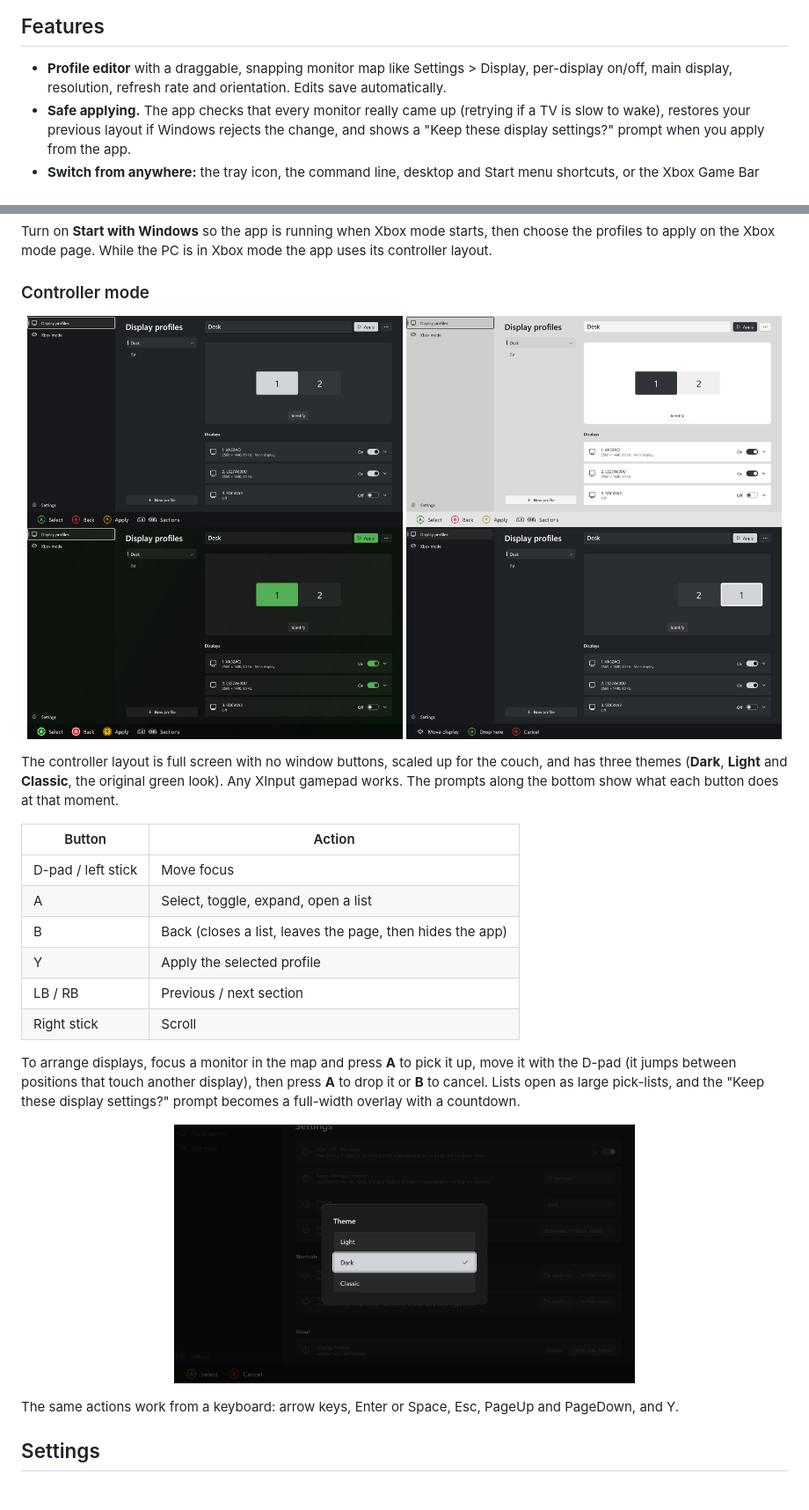
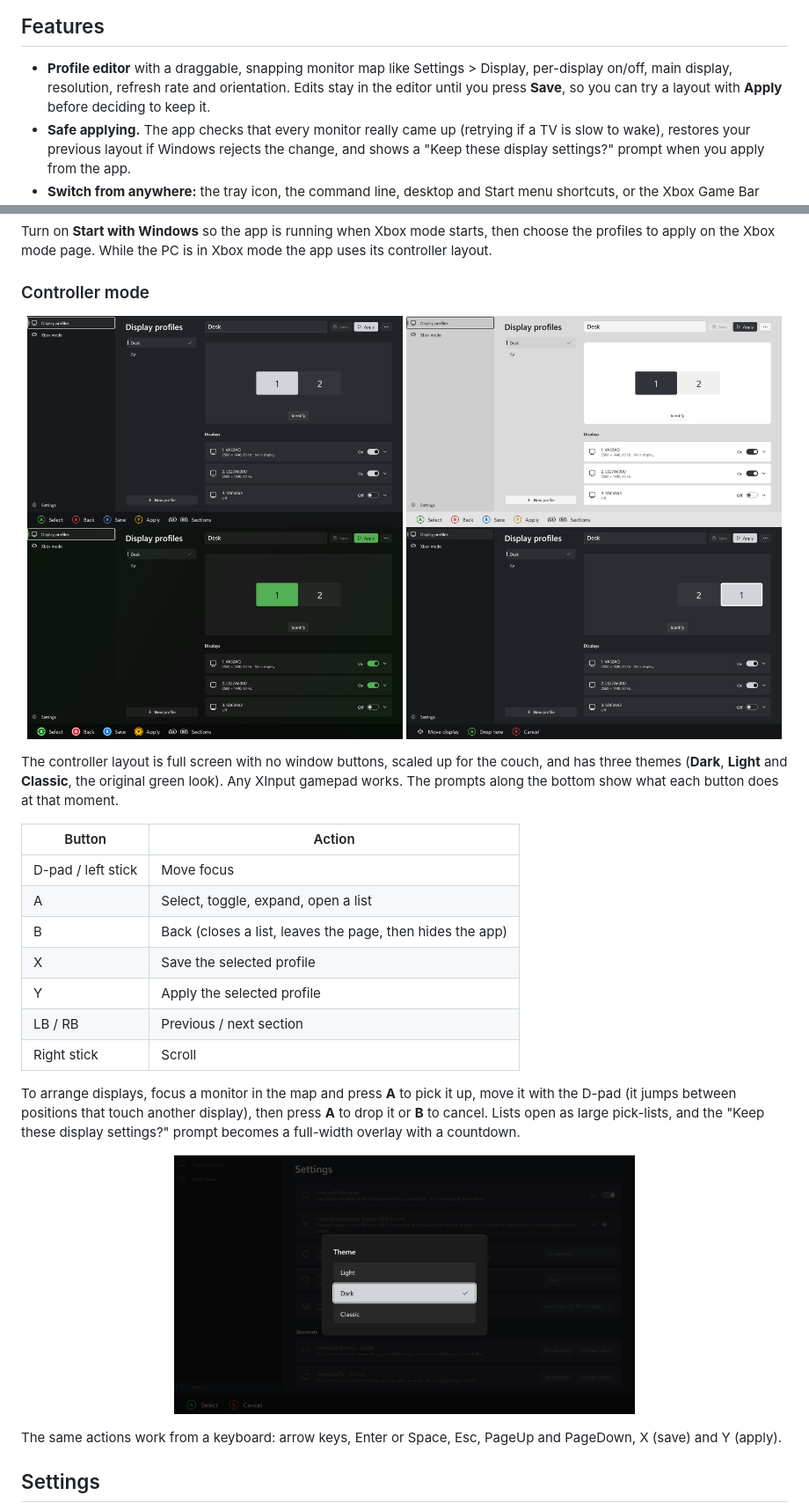
Before and after one commit to joshlove007/DisplayProfiles, a Markdown page: README.md, 2 parts joined by grey strips. Shown at 88% size. Rendered like a GitHub page; pictures changed too: docs/images/controller-classic.png, docs/images/controller-dark.png, docs/images/controller-light.png.

```diff
--- a/README.md
+++ b/README.md
@@ -31,7 +31,8 @@ a TV for gaming, and an Xbox controller.
 ## Features
 
 - **Profile editor** with a draggable, snapping monitor map like Settings > Display, per-display on/off, main display,
-  resolution, refresh rate and orientation. Edits save automatically.
+  resolution, refresh rate and orientation. Edits stay in the editor until you press **Save**, so you can try a layout
+  with **Apply** before deciding to keep it.
 - **Safe applying.** The app checks that every monitor really came up (retrying if a TV is slow to wake), restores your
   previous layout if Windows rejects the change, and shows a "Keep these display settings?" prompt when you apply from the app.
 - **Switch from anywhere:** the tray icon, the command line, desktop and Start menu shortcuts, or the Xbox Game Bar widget.
@@ -119,6 +127,7 @@ what each button does at that moment.
 | D-pad / left stick | Move focus |
 | A | Select, toggle, expand, open a list |
 | B | Back (closes a list, leaves the page, then hides the app) |
+| X | Save the selected profile |
 | Y | Apply the selected profile |
 | LB / RB | Previous / next section |
 | Right stick | Scroll |
@@ -131,7 +140,7 @@ positions that touch another display), then press **A** to drop it or **B** to c
   <img src="docs/images/controller-picker.png" alt="A pick-list in controller mode" width="60%" />
 </p>
 
-The same actions work from a keyboard: arrow keys, Enter or Space, Esc, PageUp and PageDown, and Y.
+The same actions work from a keyboard: arrow keys, Enter or Space, Esc, PageUp and PageDown, X (save) and Y (apply).
 
 ## Settings
 
```
Also changed, not shown: other parts of README.md (+19 -10 lines), docs/images/gamebar-widget.png (added).
